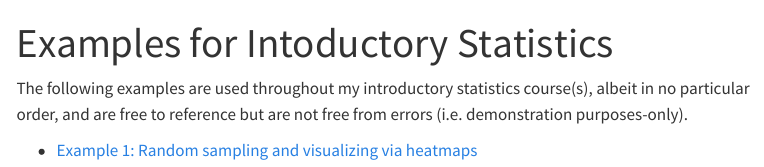
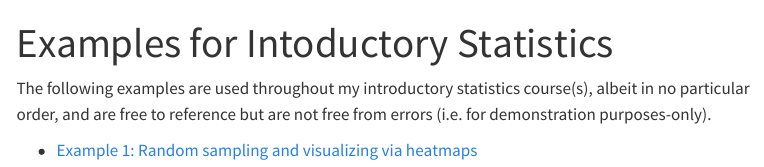
Before and after one commit to dgylee/intro-stats, a Quarto document (index.qmd): the page in a window 1100 px wide, from its top. Rendered offline with R 4.5, knitr and Pandoc in place of Quarto, with nearby package versions; menus at the side of the page are left out.

```diff
--- a/_quarto.yml
+++ b/_quarto.yml
@@ -13,5 +13,5 @@
 format:
   html:
     theme: comos
-    css: styles.css
+    css: "styles.css"
     toc: true
--- a/index.qmd
+++ b/index.qmd
@@ -11,6 +11,6 @@
 # git push
 ---
 
-The following examples are used throughout my introductory statistics course(s), albeit in no particular order, and are free to reference but are not free from errors (i.e. demonstration purposes-only).
+The following examples are used throughout my introductory statistics course(s), albeit in no particular order, and are free to reference but are not free from errors (i.e. for demonstration purposes-only).
 
 - [Example 1: Random sampling and visualizing via heatmaps](examples/ex1-random-sampling.qmd)
```
Also changed, not shown: docs/search.json, 2 other files.
